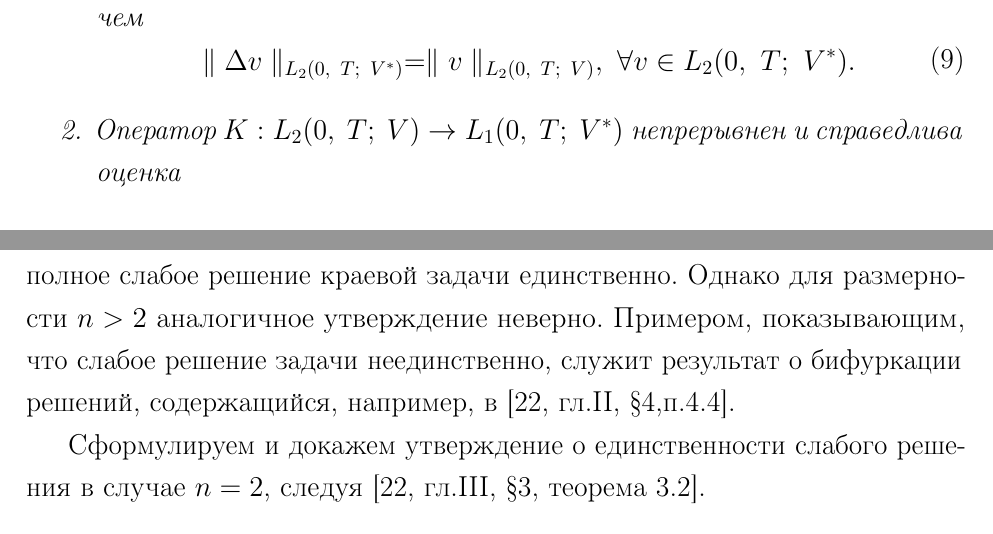
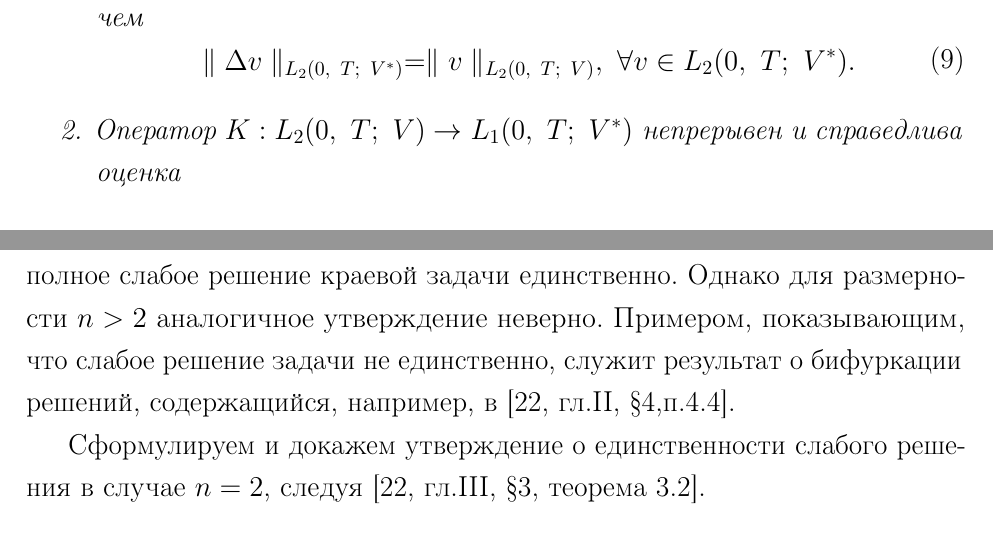
Before and after one commit to DariaMKrus/diplom_math_2020, a LaTeX thesis (diplom.tex, which reads main.tex): two parts of pages 6 and 9 of 13, joined at a grey line, cut so that both start at the same text. Compiled offline with pdfLaTeX.

Commit message:
Spelling сorrection

```diff
--- a/main.tex
+++ b/main.tex
@@ -171,7 +171,7 @@ $\langle \Delta v(t), \ \varphi \rangle=-\int\limits_\Omega \nabla v:\nabla\varp
                 \parallel \Delta v \parallel_{L_2(0, \ T; \ V^\ast)} = \parallel v \parallel_{L_2(0, \ T; \ V)}, \ \forall v \in L_2(0, \ T; \ V^\ast).
             \end{gathered}
         \end{equation}
-        \item Оператор $K: L_2(0, \ T; \ V) \rightarrow L_1(0, \ T; \ V^\ast)$ непрерывнен и справедлива оценка
+        \item Оператор $K: L_2(0, \ T; \ V) \rightarrow L_1(0, \ T; \ V^\ast)$ непрерывен и справедлива оценка
         \begin{equation}\label{eq:5.10}
             \begin{gathered}
                 \parallel K(v) \parallel_{L_1(0, \ T; \ V^\ast)} \leqslant C_1\parallel v \parallel^2_{L_2(0, \ T;V)}, \ \forall v \in L_2(0, \ T; \ V^\ast),
@@ -258,7 +258,7 @@ $v(t)$ непрерывна на отрезке $[0, \ T]$ со значения
 \subsection {О единственности слабого и полного слабого решений в случае $n = 2$}
 В этом разделе мы рассмотрим вопрос о единственности слабого и полного слабого решений краевой задачи (\ref{eq:5.1})-(\ref{eq:5.4}) для эволюционной
 системы уравнений Навье"=Стокса. Будем показано, что в случае $\Omega \subset R^2$ слабое и полное слабое решение краевой задачи единственно.
-Однако для размерности $n > 2$ аналогичное утверждение неверно. Примером, показывающим, что слабое решение задачи неединственно, служит результат
+Однако для размерности $n > 2$ аналогичное утверждение неверно. Примером, показывающим, что слабое решение задачи не единственно, служит результат
 о бифуркации решений, содержащийся, например, в [22, гл.II, \S 4,п.4.4].
 
 Сформулируем и докажем утверждение о единственности слабого решения в случае $n = 2$, следуя [22, гл.III, \S 3, теорема 3.2].
```
